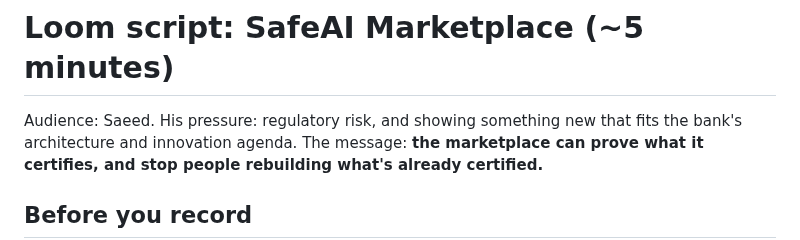
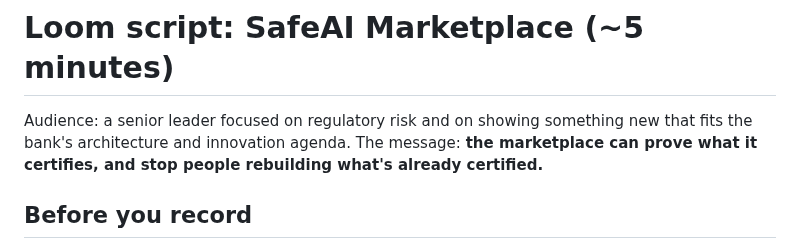
Before and after one commit to Abh1Sharma/agentic-harness-dev, a Markdown page: docs/LOOM_SCRIPT.md, the part around the change. Rendered like a GitHub page.

```diff
--- a/docs/LOOM_SCRIPT.md
+++ b/docs/LOOM_SCRIPT.md
@@ -1,6 +1,6 @@
 # Loom script: SafeAI Marketplace (~5 minutes)
 
-Audience: Saeed. His pressure: regulatory risk, and showing something new that fits the
+Audience: a senior leader focused on regulatory risk and on showing something new that fits the
 bank's architecture and innovation agenda. The message: **the marketplace can prove what
 it certifies, and stop people rebuilding what's already certified.**
 
```
Also changed, not shown: README.md (+14 -1 lines), docs/media/demo-poster.png (added), 2 other files.
